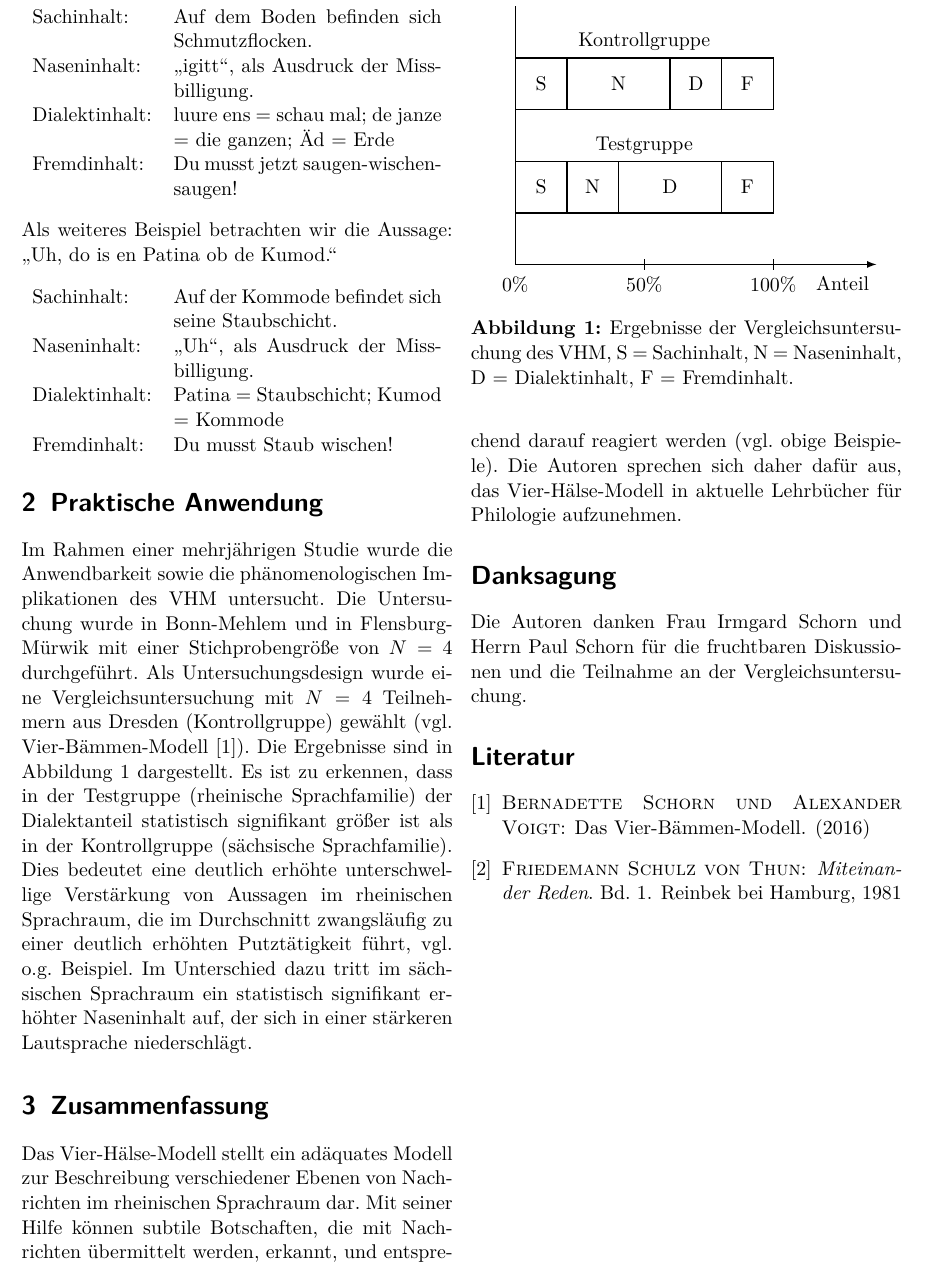
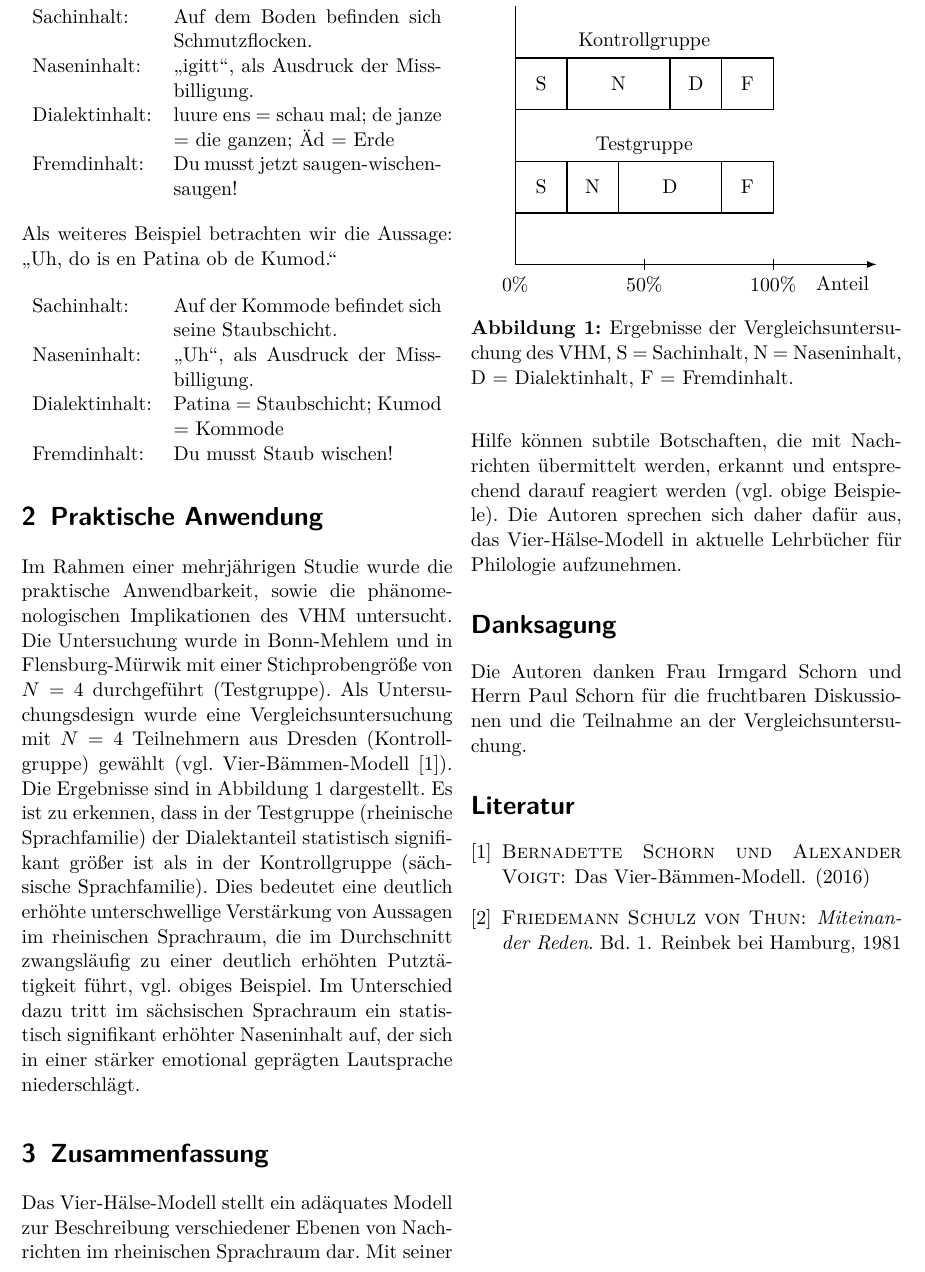
Before and after one commit to Expander/VHM, a LaTeX document (paper.tex): part of page 2 of 2, cut so that both start at the same text. Compiled offline with pdfLaTeX.

Commit message:
refine section 2

```diff
--- a/paper.tex
+++ b/paper.tex
@@ -108,11 +108,12 @@ Patina ob de Kumod."'
 
 \section{Praktische Anwendung}
 
-Im Rahmen einer mehrjährigen Studie wurde die Anwendbarkeit sowie die
-phänomenologischen Implikationen des VHM untersucht.  Die Untersuchung
-wurde in Bonn-Mehlem und in Flensburg-Mürwik mit einer
-Stichprobengröße von $N=4$ durchgeführt.  Als Untersuchungsdesign
-wurde eine Vergleichsuntersuchung mit $N=4$ Teilnehmern aus Dresden
+Im Rahmen einer mehrjährigen Studie wurde die praktische
+Anwendbarkeit, sowie die phänomenologischen Implikationen des VHM
+untersucht.  Die Untersuchung wurde in Bonn-Mehlem und in
+Flensburg-Mürwik mit einer Stichprobengröße von $N=4$ durchgeführt
+(Testgruppe).  Als Untersuchungsdesign wurde eine
+Vergleichsuntersuchung mit $N=4$ Teilnehmern aus Dresden
 (Kontrollgruppe) gewählt (vgl.\ Vier-Bämmen-Modell \cite{VBM}).  Die
 Ergebnisse sind in \figurename~\ref{fig:VHM} dargestellt.  Es ist zu
 erkennen, dass in der Testgruppe (rheinische Sprachfamilie) der
@@ -120,10 +121,10 @@ Dialektanteil statistisch signifikant größer ist als in der
 Kontrollgruppe (sächsische Sprachfamilie).  Dies bedeutet eine
 deutlich erhöhte unterschwellige Verstärkung von Aussagen im
 rheinischen Sprachraum, die im Durchschnitt zwangsläufig zu einer
-deutlich erhöhten Putztätigkeit führt, vgl.\ o.g.\ Beispiel.  Im
+deutlich erhöhten Putztätigkeit führt, vgl.\ obiges Beispiel.  Im
 Unterschied dazu tritt im sächsischen Sprachraum ein statistisch
-signifikant erhöhter Naseninhalt auf, der sich in einer stärkeren
-Lautsprache niederschlägt.
+signifikant erhöhter Naseninhalt auf, der sich in einer stärker
+emotional geprägten Lautsprache niederschlägt.
 
 \begin{figure}[tb]
   \centering
@@ -157,7 +158,7 @@ Lautsprache niederschlägt.
 Das Vier-Hälse-Modell stellt ein adäquates Modell zur Beschreibung
 verschiedener Ebenen von Nachrichten im rheinischen Sprachraum dar.
 Mit seiner Hilfe können subtile Botschaften, die mit Nachrichten
-übermittelt werden, erkannt, und entsprechend darauf reagiert werden
+übermittelt werden, erkannt und entsprechend darauf reagiert werden
 (vgl.\ obige Beispiele).  Die Autoren sprechen sich daher dafür aus,
 das Vier-Hälse-Modell in aktuelle Lehrbücher für Philologie
 aufzunehmen.
```
